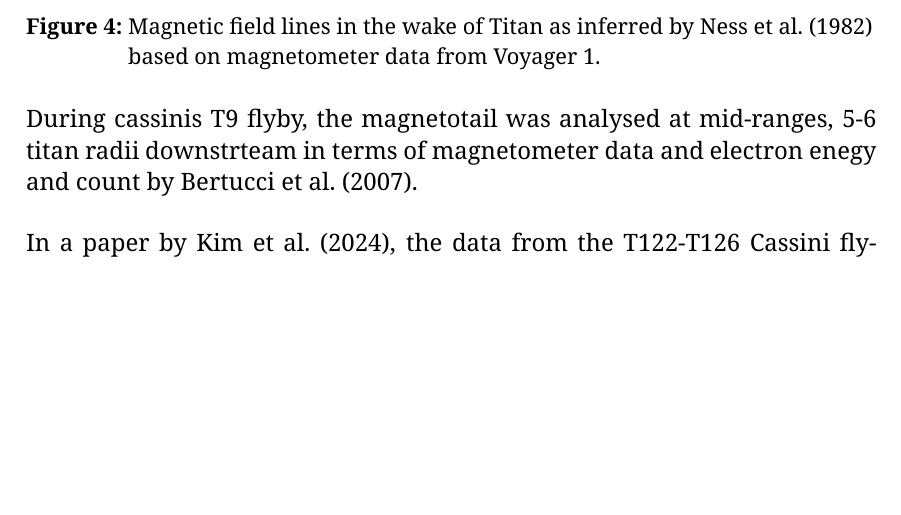
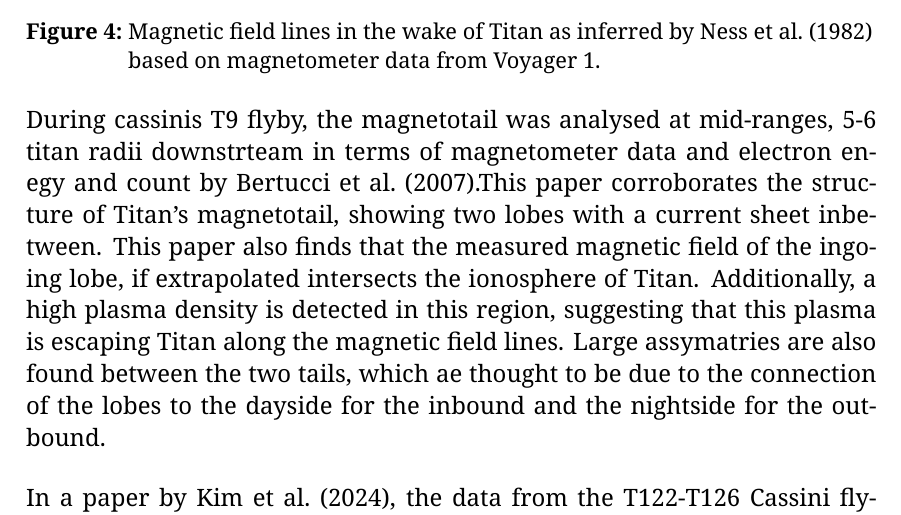
Before and after one commit to avocadoboi/solar-system-project, a LaTeX paper (project.tex): part of page 8 of 12, cut so that both start at the same text, the shorter picture padded with empty space. Compiled offline with XeLaTeX; a missing font is replaced by an installed copy or a similar font.

Commit message:
T9 flyby

```diff
--- a/project.tex
+++ b/project.tex
@@ -99,8 +99,10 @@ The Voyager 1 spacecraft also had a magnetometer which recorded measurements of
 \end{figure}
 
 
-During cassinis T9 flyby, the magnetotail was analysed at mid-ranges, 5-6 titan radii downstrteam in terms of magnetometer data and electron enegy and count by \textcite{Magnetotail-T9}.
-
+During cassinis T9 flyby, the magnetotail was analysed at mid-ranges, 5-6 titan radii downstrteam in terms of magnetometer data and electron enegy and count by \textcite{Magnetotail-T9}.This paper corroborates the structure of Titan's magnetotail, showing two lobes with a current sheet inbetween. This paper also finds that the measured magnetic field of the ingoing lobe, if extrapolated intersects the ionosphere of Titan. Additionally,
+a high plasma density is detected in this region, suggesting that this plasma is escaping Titan along the magnetic field lines.
+Large assymatries are also found
+between the two tails, which ae thought to be due to the connection of the lobes to the dayside for the inbound and the nightside for the outbound.
 
 In a paper by \textcite{alfven-wing-structure}, the data from the T122-T126 Cassini flybys of Titan was used to analyze its magnetotail structure. The magnetotail was found to display variations over time and space. In two of the flybys (T123 and T124) an Alfvén wing-like structure was observed in the magnetic field around Titan. Alvenic wing-like structures are created when Titan is exposed to sub-magnetosonic flow from Saturn's magnetospheric plasma and is a direct consequence of Titan not having an internal magnetosphere. The wing-like structures connects the field lines of Saturn's magnetosphere with Titan's ionosphere. A bipoloar magnetotail with an embedded neutral current sheet in the magnetotail was also observed in the T122 flyby, as has been observed earlier by the Voyager 1 flybys \parencite{ness-1982}.
 
```
